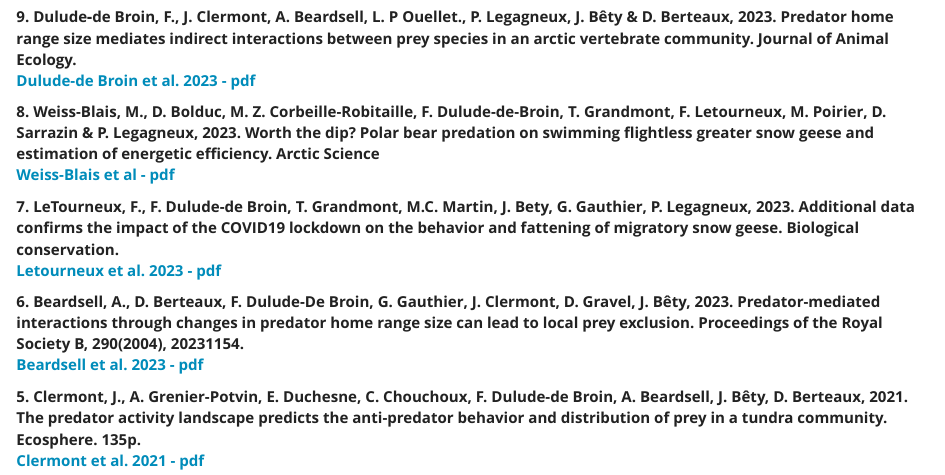
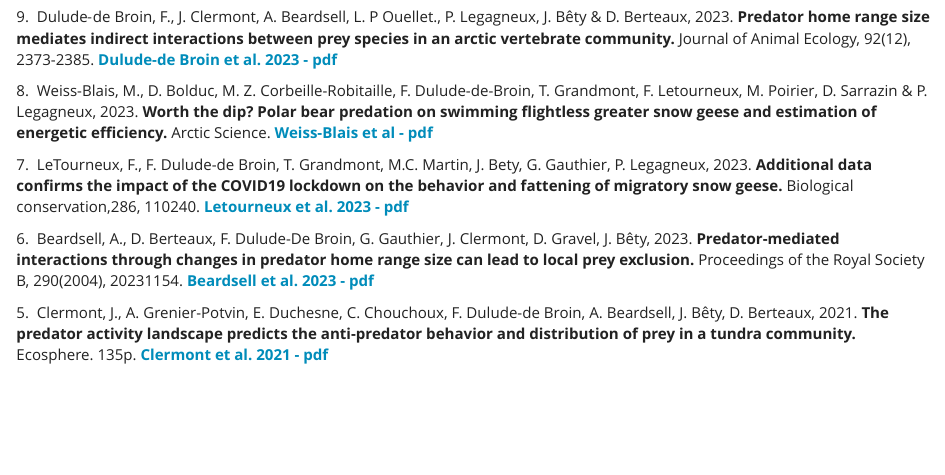
Before and after one commit to fredericddb/get-me-the-pdf, an R Markdown document (index.Rmd): the page in a window 1100 px wide, from 160 px down. Rendered offline with R 4.5, knitr and Pandoc, with nearby package versions.

Commit message:
edit look of page

```diff
--- a/index.Rmd
+++ b/index.Rmd
@@ -7,16 +7,11 @@ output:
 
 ----
 
-**9.	Dulude‐de Broin, F., J. Clermont, A. Beardsell, L. P Ouellet., P. Legagneux, J. Bêty & D. Berteaux, 2023. Predator home range size mediates indirect interactions between prey species in an arctic vertebrate community. Journal of Animal Ecology.**
-[**Dulude-de Broin et al. 2023 - pdf**](https://fredericddb.github.io/get-me-the-pdf/the files/Dulude-de Broin et al.%2C 2023.pdf)
+9.&nbsp; Dulude‐de Broin, F., J. Clermont, A. Beardsell, L. P Ouellet., P. Legagneux, J. Bêty & D. Berteaux, 2023. **Predator home range size mediates indirect interactions between prey species in an arctic vertebrate community.** Journal of Animal Ecology, 92(12), 2373-2385. [**Dulude-de Broin et al. 2023 - pdf**](https://fredericddb.github.io/get-me-the-pdf/the files/Dulude-de Broin et al.%2C 2023.pdf)
 
-**8.  Weiss-Blais, M., D. Bolduc, M. Z. Corbeille-Robitaille, F. Dulude-de-Broin, T. Grandmont, F. Letourneux, M. Poirier, D. Sarrazin & P. Legagneux, 2023. Worth the dip? Polar bear predation on swimming flightless greater snow geese and estimation of energetic efficiency. Arctic Science**
-[**Weiss-Blais et al - pdf**](https://fredericddb.github.io/get-me-the-pdf/the files/Weiss-Blais et al.%2C 2023.pdf)
+8.&nbsp; Weiss-Blais, M., D. Bolduc, M. Z. Corbeille-Robitaille, F. Dulude-de-Broin, T. Grandmont, F. Letourneux, M. Poirier, D. Sarrazin & P. Legagneux, 2023. **Worth the dip? Polar bear predation on swimming flightless greater snow geese and estimation of energetic efficiency.** Arctic Science. [**Weiss-Blais et al - pdf**](https://fredericddb.github.io/get-me-the-pdf/the files/Weiss-Blais et al.%2C 2023.pdf)
 
-**7.	LeTourneux, F., F. Dulude-de Broin, T. Grandmont, M.C. Martin, J. Bety, G. Gauthier, P. Legagneux, 2023. Additional data confirms the impact of the COVID19 lockdown on the behavior and fattening of migratory snow geese. Biological conservation.**
-[**Letourneux et al. 2023 - pdf**](https://fredericddb.github.io/get-me-the-pdf/the files/Letourneux et al.%2C 2023.pdf)
+7.&nbsp; LeTourneux, F., F. Dulude-de Broin, T. Grandmont, M.C. Martin, J. Bety, G. Gauthier, P. Legagneux, 2023. **Additional data confirms the impact of the COVID19 lockdown on the behavior and fattening of migratory snow geese.** Biological conservation,286, 110240. [**Letourneux et al. 2023 - pdf**](https://fredericddb.github.io/get-me-the-pdf/the files/Letourneux et al.%2C 2023.pdf)
 
-**6.	Beardsell, A., D. Berteaux, F. Dulude-De Broin, G. Gauthier, J. Clermont, D. Gravel, J. Bêty, 2023. Predator-mediated interactions through changes in predator home range size can lead to local prey exclusion. Proceedings of the Royal Society B, 290(2004), 20231154.**
-[**Beardsell et al. 2023 - pdf**](https://fredericddb.github.io/get-me-the-pdf/the files/Beardsell et al.%2C 2023.pdf)
+6.&nbsp; Beardsell, A., D. Berteaux, F. Dulude-De Broin, G. Gauthier, J. Clermont, D. Gravel, J. Bêty, 2023. **Predator-mediated interactions through changes in predator home range size can lead to local prey exclusion.** Proceedings of the Royal Society B, 290(2004), 20231154. [**Beardsell et al. 2023 - pdf**](https://fredericddb.github.io/get-me-the-pdf/the files/Beardsell et al.%2C 2023.pdf)
 
-**5.	Clermont, J., A. Grenier-Potvin, E. Duchesne, C. Chouchoux, F. Dulude-de Broin, A. Beardsell, J. Bêty, D. Berteaux, 2021. The predator activity landscape predicts the anti-predator behavior and distribution of prey in a tundra community. Ecosphere. 135p.**
```
Also changed, not shown: index.html, index.Rmd (13 more changed lines).
